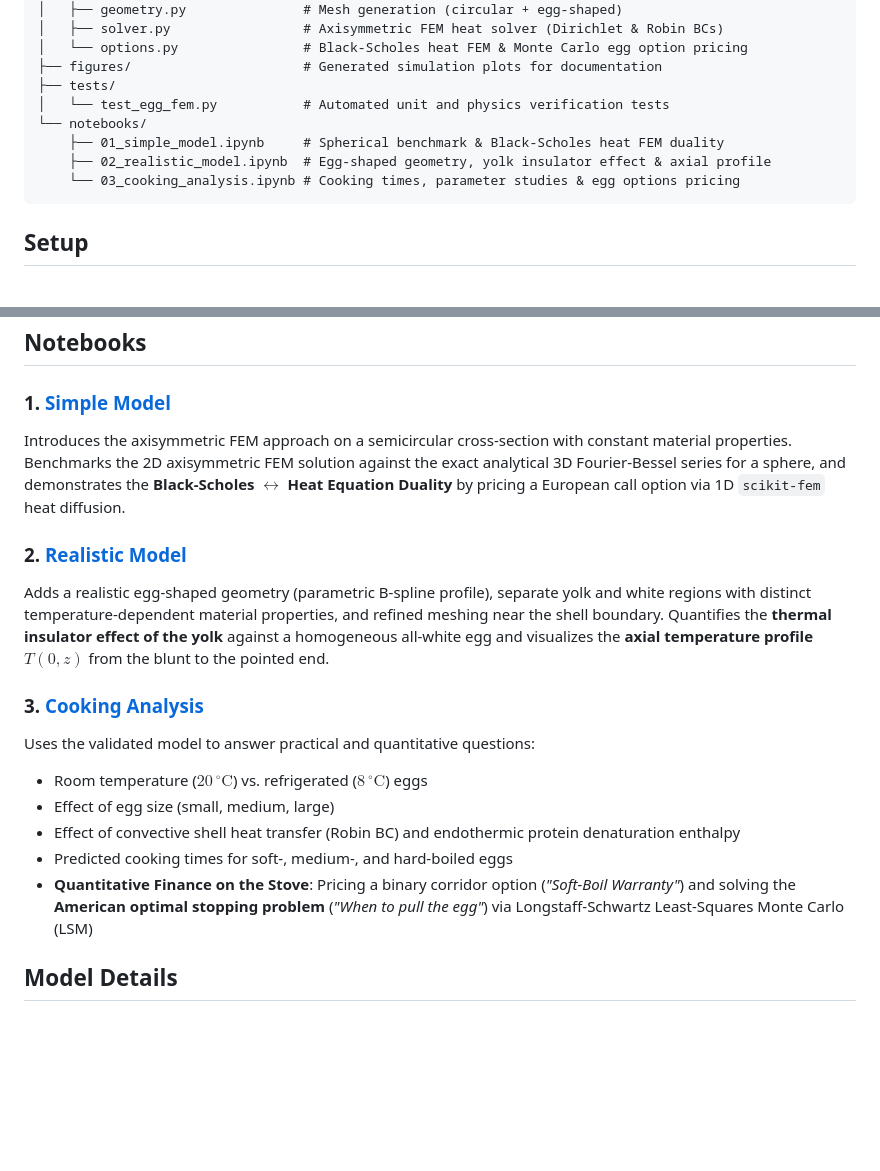
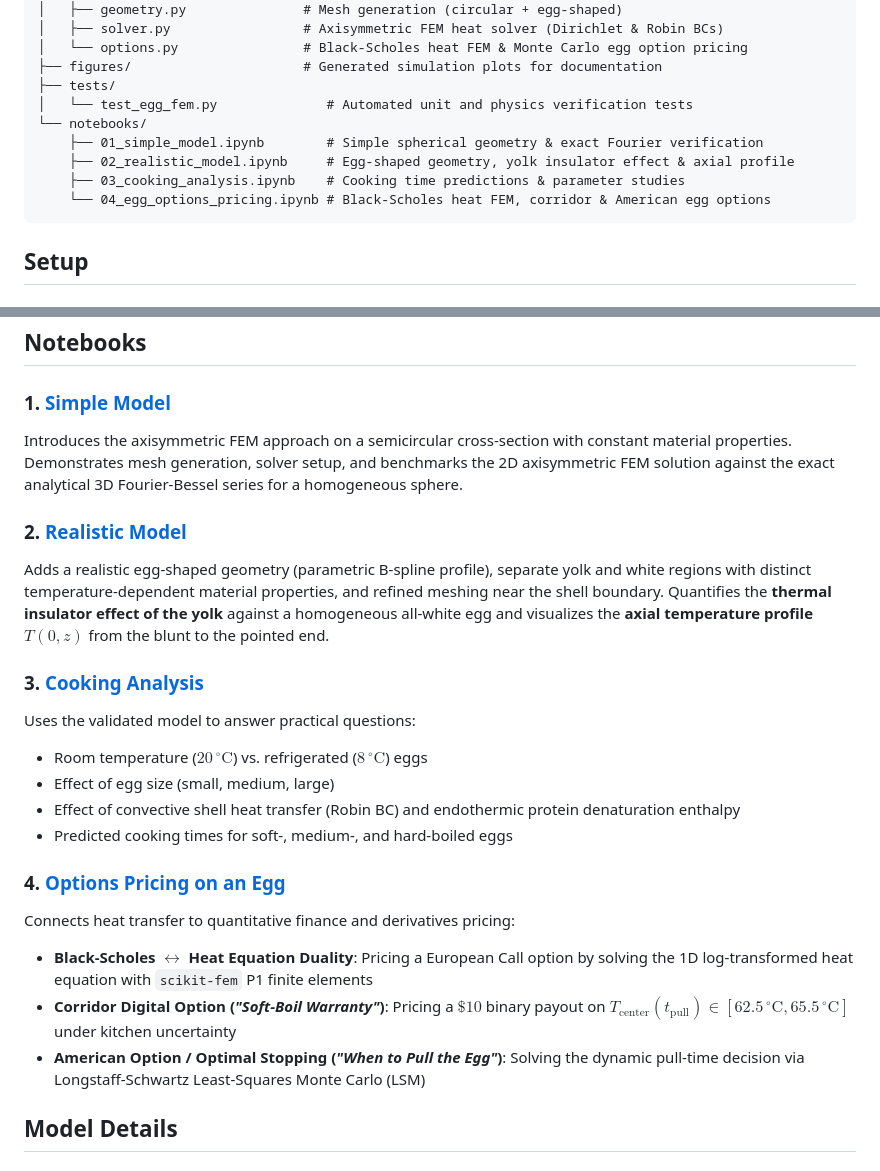
Before and after one commit to mengrenman/fem-boil-egg, a Markdown page: README.md, 2 parts joined by grey strips. GitHub-like rendering; blank space fills up the shorter version.

````diff
--- a/README.md
+++ b/README.md
@@ -28,11 +28,12 @@ fem_boil_egg/
 │   └── options.py                # Black-Scholes heat FEM & Monte Carlo egg option pricing
 ├── figures/                      # Generated simulation plots for documentation
 ├── tests/
-│   └── test_egg_fem.py           # Automated unit and physics verification tests
+│   └── test_egg_fem.py              # Automated unit and physics verification tests
 └── notebooks/
-    ├── 01_simple_model.ipynb     # Spherical benchmark & Black-Scholes heat FEM duality
-    ├── 02_realistic_model.ipynb  # Egg-shaped geometry, yolk insulator effect & axial profile
-    └── 03_cooking_analysis.ipynb # Cooking times, parameter studies & egg options pricing
+    ├── 01_simple_model.ipynb        # Simple spherical geometry & exact Fourier verification
+    ├── 02_realistic_model.ipynb     # Egg-shaped geometry, yolk insulator effect & axial profile
+    ├── 03_cooking_analysis.ipynb    # Cooking time predictions & parameter studies
+    └── 04_egg_options_pricing.ipynb # Black-Scholes heat FEM, corridor & American egg options
 ```
 
 ## Setup
@@ -69,7 +70,7 @@ jupyter lab notebooks/
 
 ### 1. [Simple Model](notebooks/01_simple_model.ipynb)
 
-Introduces the axisymmetric FEM approach on a semicircular cross-section with constant material properties. Benchmarks the 2D axisymmetric FEM solution against the exact analytical 3D Fourier-Bessel series for a sphere, and demonstrates the **Black-Scholes $\leftrightarrow$ Heat Equation Duality** by pricing a European call option via 1D `scikit-fem` heat diffusion.
+Introduces the axisymmetric FEM approach on a semicircular cross-section with constant material properties. Demonstrates mesh generation, solver setup, and benchmarks the 2D axisymmetric FEM solution against the exact analytical 3D Fourier-Bessel series for a homogeneous sphere.
 
 ### 2. [Realistic Model](notebooks/02_realistic_model.ipynb)
 
@@ -77,12 +78,18 @@ Adds a realistic egg-shaped geometry (parametric B-spline profile), separate yol
 
 ### 3. [Cooking Analysis](notebooks/03_cooking_analysis.ipynb)
 
-Uses the validated model to answer practical and quantitative questions:
+Uses the validated model to answer practical questions:
 - Room temperature ($20\,^\circ\text{C}$) vs. refrigerated ($8\,^\circ\text{C}$) eggs
 - Effect of egg size (small, medium, large)
 - Effect of convective shell heat transfer (Robin BC) and endothermic protein denaturation enthalpy
 - Predicted cooking times for soft-, medium-, and hard-boiled eggs
-- **Quantitative Finance on the Stove**: Pricing a binary corridor option (*"Soft-Boil Warranty"*) and solving the **American optimal stopping problem** (*"When to pull the egg"*) via Longstaff-Schwartz Least-Squares Monte Carlo (LSM)
+
+### 4. [Options Pricing on an Egg](notebooks/04_egg_options_pricing.ipynb)
+
+Connects heat transfer to quantitative finance and derivatives pricing:
+- **Black-Scholes $\leftrightarrow$ Heat Equation Duality**: Pricing a European Call option by solving the 1D log-transformed heat equation with `scikit-fem` P1 finite elements
+- **Corridor Digital Option (*"Soft-Boil Warranty"*)**: Pricing a $\$10$ binary payout on $T_{\text{center}}(t_{\text{pull}}) \in [62.5\,^\circ\text{C}, 65.5\,^\circ\text{C}]$ under kitchen uncertainty
+- **American Option / Optimal Stopping (*"When to Pull the Egg"*)**: Solving the dynamic pull-time decision via Longstaff-Schwartz Least-Squares Monte Carlo (LSM)
 
 ## Model Details
 
````
Also changed, not shown: other parts of README.md (+9 -11 lines), figures/bs_heat_duality.png, figures/egg_options_pricing.png, 3 other files.
